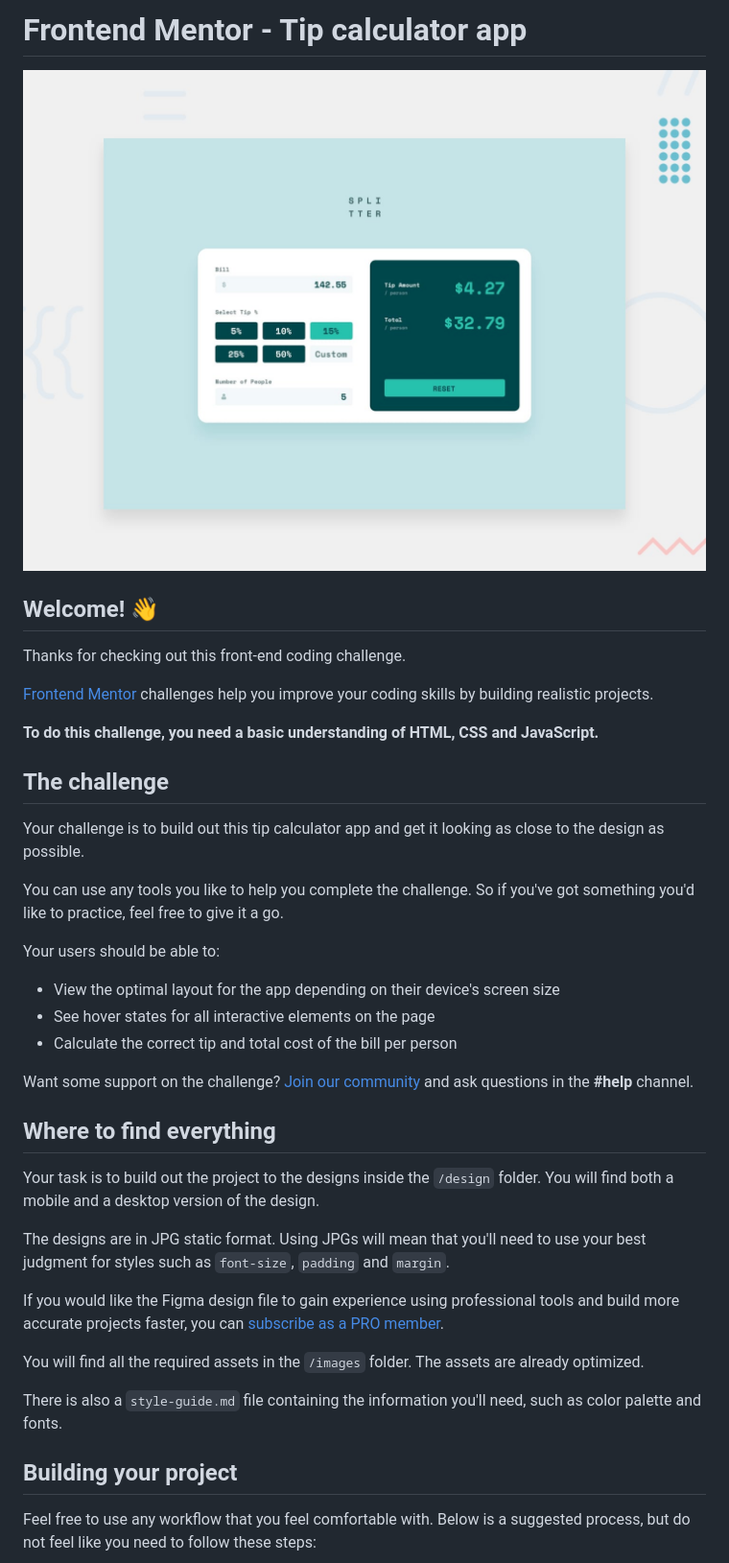
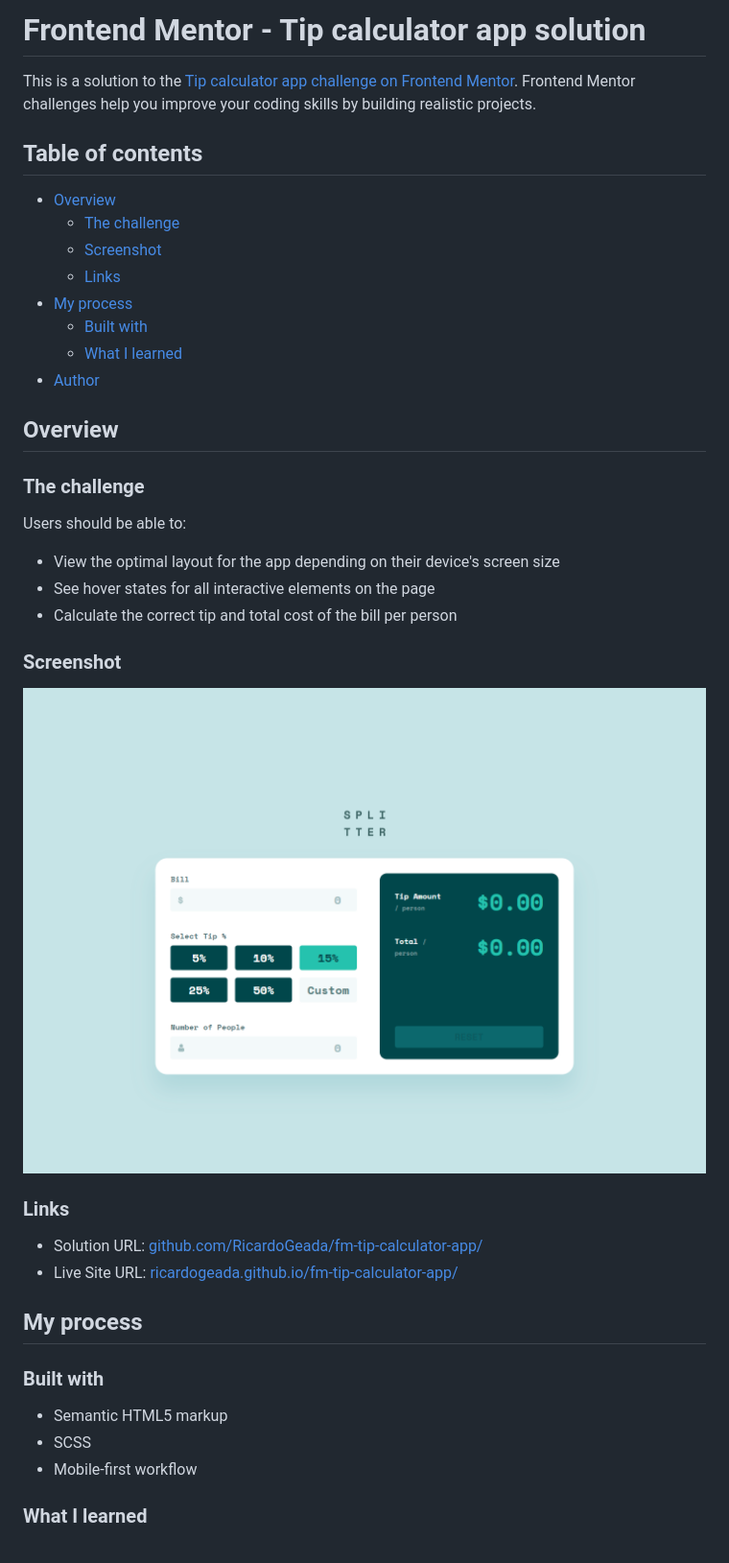
Before and after one commit to RicardoGeada/fm-tip-calculator-app, a Markdown page: README.md, the part around the change printed below. Shown: that part at 96% size. Rendered like a GitHub page; pictures changed too: screenshot.png (added).

```diff
--- a/README.md
+++ b/README.md
@@ -1,42 +1,46 @@
-# Frontend Mentor - Tip calculator app
+# Frontend Mentor - Tip calculator app solution
 
-![Design preview for the Tip calculator app coding challenge](./preview.jpg)
+This is a solution to the [Tip calculator app challenge on Frontend Mentor](https://www.frontendmentor.io/challenges/tip-calculator-app-ugJNGbJUX). Frontend Mentor challenges help you improve your coding skills by building realistic projects.
 
-## Welcome! 👋
+## Table of contents
 
-Thanks for checking out this front-end coding challenge.
+- [Overview](#overview)
+  - [The challenge](#the-challenge)
+  - [Screenshot](#screenshot)
+  - [Links](#links)
+- [My process](#my-process)
+  - [Built with](#built-with)
+  - [What I learned](#what-i-learned)
+- [Author](#author)
 
-[Frontend Mentor](https://www.frontendmentor.io) challenges help you improve your coding skills by building realistic projects.
 
-**To do this challenge, you need a basic understanding of HTML, CSS and JavaScript.**
+## Overview
 
-## The challenge
+### The challenge
 
-Your challenge is to build out this tip calculator app and get it looking as close to the design as possible.
-
-You can use any tools you like to help you complete the challenge. So if you've got something you'd like to practice, feel free to give it a go.
-
-Your users should be able to:
+Users should be able to:
 
 - View the optimal layout for the app depending on their device's screen size
 - See hover states for all interactive elements on the page
 - Calculate the correct tip and total cost of the bill per person
 
-Want some support on the challenge? [Join our community](https://www.frontendmentor.io/community) and ask questions in the **#help** channel.
+### Screenshot
 
-## Where to find everything
+![](./screenshot.png)
 
-Your task is to build out the project to the designs inside the `/design` folder. You will find both a mobile and a desktop version of the design.
 
-The designs are in JPG static format. Using JPGs will mean that you'll need to use your best judgment for styles such as `font-size`, `padding` and `margin`.
+### Links
 
-If you would like the Figma design file to gain experience using professional tools and build more accurate projects faster, you can [subscribe as a PRO member](https://www.frontendmentor.io/pro).
+- Solution URL: [github.com/RicardoGeada/fm-tip-calculator-app/](https://github.com/RicardoGeada/fm-tip-calculator-app/)
+- Live Site URL: [ricardogeada.github.io/fm-tip-calculator-app/](https://ricardogeada.github.io/fm-tip-calculator-app/)
 
-You will find all the required assets in the `/images` folder. The assets are already optimized.
+## My process
 
-There is also a `style-guide.md` file containing the information you'll need, such as color palette and fonts.
+### Built with
 
-## Building your project
+- Semantic HTML5 markup
+- SCSS
+- Mobile-first workflow
 
-Feel free to use any workflow that you feel comfortable with. Below is a suggested process, but do not feel like you need to follow these steps:
+### What I learned
 
```
Also changed, not shown: other parts of README.md (+11 -43 lines).
